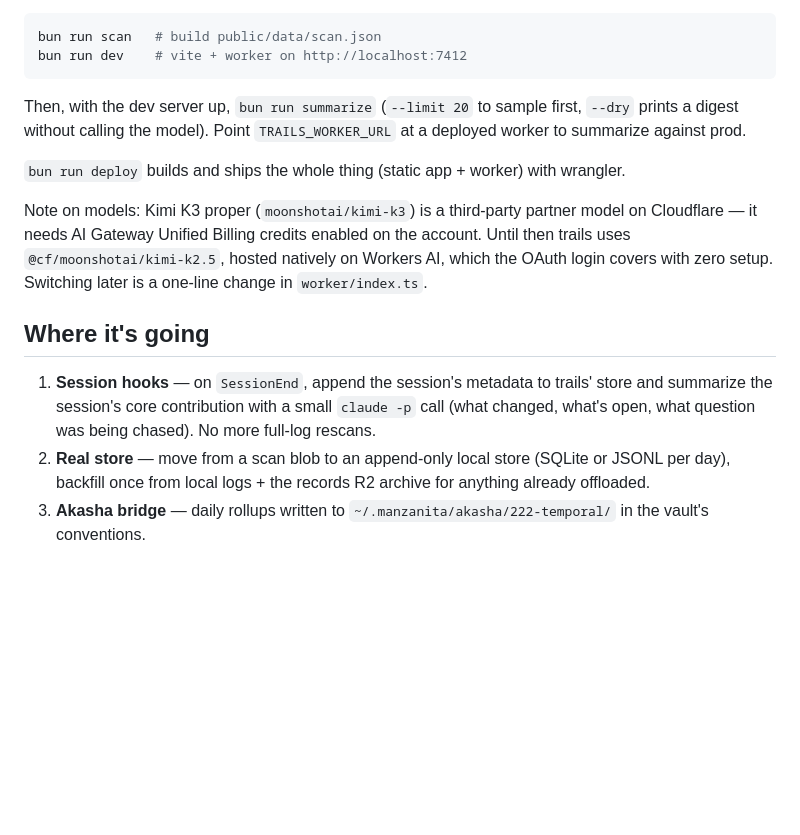
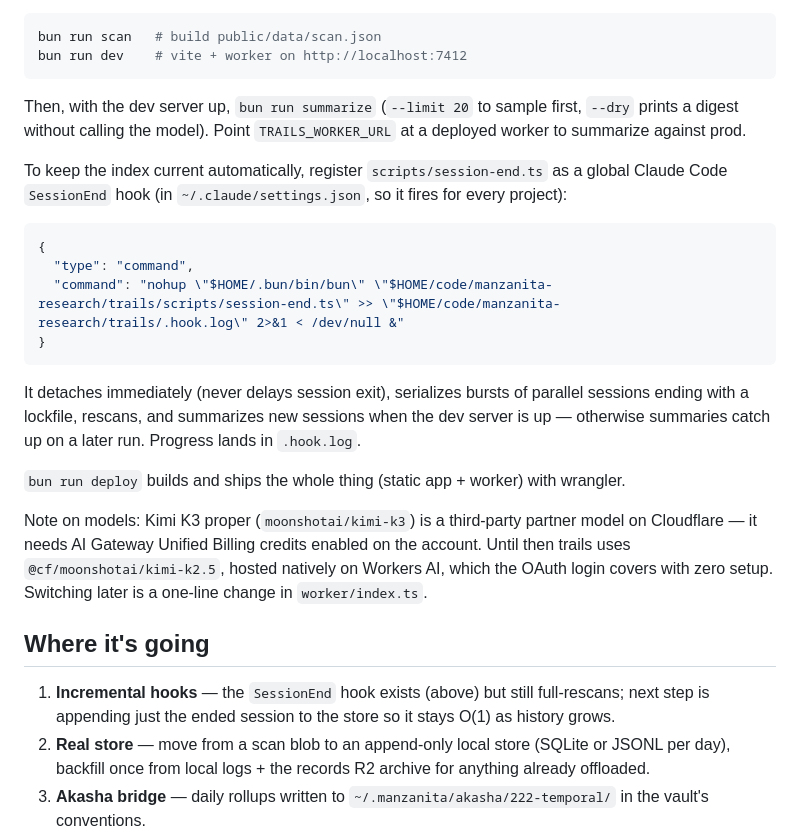
Before and after one commit to Manzanita-Research/trails, a Markdown page: README.md, the part around the change. Drawn GitHub-style; blank space fills up the shorter version.

Commit message:
readme: document the session-end hook
Co-Authored-By: Claude Fable 5 <noreply@anthropic.com>

````diff
--- a/README.md
+++ b/README.md
@@ -33,13 +33,24 @@ bun run dev    # vite + worker on http://localhost:7412
 
 Then, with the dev server up, `bun run summarize` (`--limit 20` to sample first, `--dry` prints a digest without calling the model). Point `TRAILS_WORKER_URL` at a deployed worker to summarize against prod.
 
+To keep the index current automatically, register `scripts/session-end.ts` as a global Claude Code `SessionEnd` hook (in `~/.claude/settings.json`, so it fires for every project):
+
+```json
+{
+  "type": "command",
+  "command": "nohup \"$HOME/.bun/bin/bun\" \"$HOME/code/manzanita-research/trails/scripts/session-end.ts\" >> \"$HOME/code/manzanita-research/trails/.hook.log\" 2>&1 < /dev/null &"
+}
+```
+
+It detaches immediately (never delays session exit), serializes bursts of parallel sessions ending with a lockfile, rescans, and summarizes new sessions when the dev server is up — otherwise summaries catch up on a later run. Progress lands in `.hook.log`.
+
 `bun run deploy` builds and ships the whole thing (static app + worker) with wrangler.
 
 Note on models: Kimi K3 proper (`moonshotai/kimi-k3`) is a third-party partner model on Cloudflare — it needs AI Gateway Unified Billing credits enabled on the account. Until then trails uses `@cf/moonshotai/kimi-k2.5`, hosted natively on Workers AI, which the OAuth login covers with zero setup. Switching later is a one-line change in `worker/index.ts`.
 
 ## Where it's going
 
-1. **Session hooks** — on `SessionEnd`, append the session's metadata to trails' store and summarize the session's core contribution with a small `claude -p` call (what changed, what's open, what question was being chased). No more full-log rescans.
+1. **Incremental hooks** — the `SessionEnd` hook exists (above) but still full-rescans; next step is appending just the ended session to the store so it stays O(1) as history grows.
 2. **Real store** — move from a scan blob to an append-only local store (SQLite or JSONL per day), backfill once from local logs + the records R2 archive for anything already offloaded.
 3. **Akasha bridge** — daily rollups written to `~/.manzanita/akasha/222-temporal/` in the vault's conventions.
 4. **Invoice export** — week view → a plain-text day-credit summary you can paste to a client.
````
